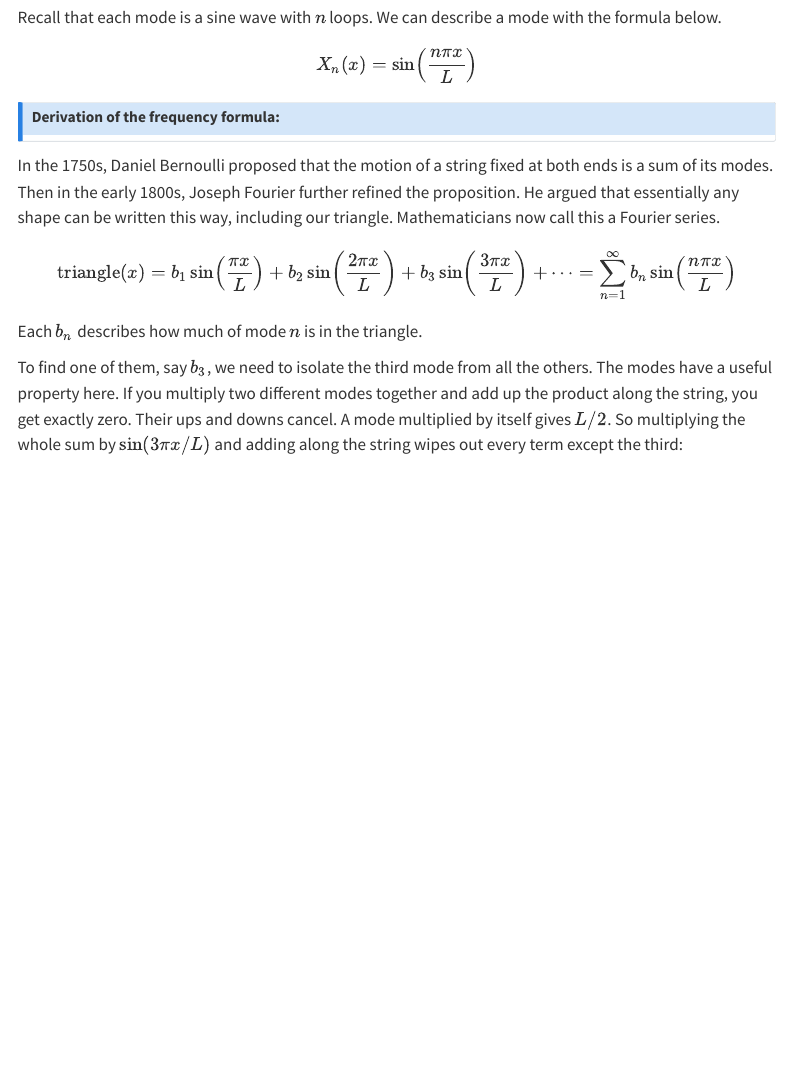
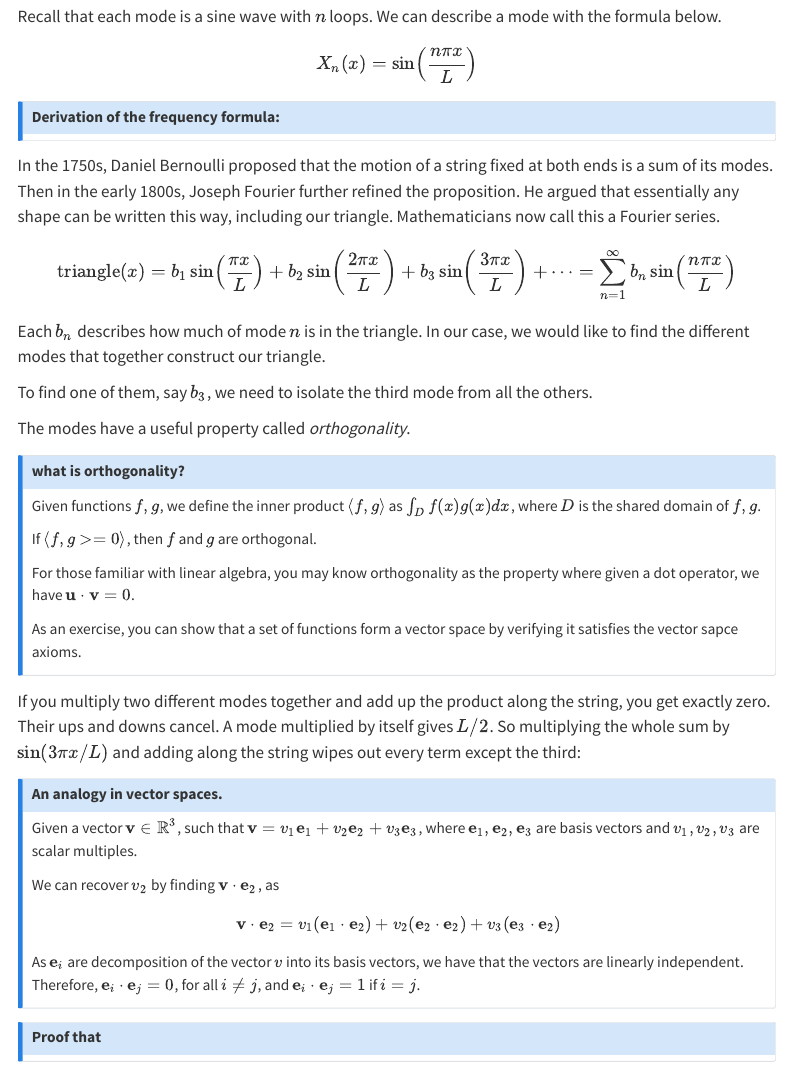
Before and after one commit to choppystick/choppy-blog, a Quarto document (posts/piano-tuning-post/overtones.qmd): the page in a window 1100 px wide, from 5020 px down before the commit and from 4720 px down after it, so that both start at the same text. Rendered offline with R 4.5, knitr and Pandoc in place of Quarto, with nearby package versions; some code elsewhere in the file could not run offline; menus at the side of the page are left out.

Commit message:
added some maths explanation

```diff
--- a/posts/piano-tuning-post/overtones.qmd
+++ b/posts/piano-tuning-post/overtones.qmd
@@ -272,6 +272,38 @@ $$
 \text{triangle}(x) = b_1 \sin\!\left(\frac{\pi x}{L}\right) + b_2 \sin\!\left(\frac{2\pi x}{L}\right) + b_3 \sin\!\left(\frac{3\pi x}{L}\right) + \cdots = \sum_{n=1}^{\infty} b_n \sin\!\left(\frac{n\pi x}{L}\right)
 $$
 
-Each $b_n$ describes how much of mode $n$ is in the triangle.
+Each $b_n$ describes how much of mode $n$ is in the triangle. In our case, we would like to find the different modes that together construct our triangle.
 
-To find one of them, say $b_3$, we need to isolate the third mode from all the others. The modes have a useful property here. If you multiply two different modes together and add up the product along the string, you get exactly zero. Their ups and downs cancel. A mode multiplied by itself gives $L/2$. So multiplying the whole sum by $\sin(3\pi x/L)$ and adding along the string wipes out every term except the third:
+To find one of them, say $b_3$, we need to isolate the third mode from all the others.
+
+The modes have a useful property called *orthogonality*.
+
+:::{.callout-note collapse="true"}
+## what is orthogonality?
+Given functions $f,g$, we define the inner product $\langle f,g \rangle$ as $\int_D f(x)g(x) dx$, where $D$ is the shared domain of $f,g$.
+
+If $\langle f,g> = 0 \rangle$, then $f$ and $g$ are orthogonal.
+
+For those familiar with linear algebra, you may know orthogonality as the property where given a dot operator, we have $\textbf{u} \cdot \textbf{v} = 0$.
+
+As an exercise, you can show that a set of functions form a vector space by verifying it satisfies the vector sapce axioms.
+:::
+
+If you multiply two different modes together and add up the product along the string, you get exactly zero. Their ups and downs cancel. A mode multiplied by itself gives $L/2$. So multiplying the whole sum by $\sin(3\pi x/L)$ and adding along the string wipes out every term except the third:
+
+:::{.callout-note collapse="true"}
+## An analogy in vector spaces.
+Given a vector $\textbf{v} \in \mathbb{R}^3$, such that $\textbf{v} = v_1 \textbf{e}_1 + v_2 \textbf{e}_2 + v_3 \textbf{e}_3$, where $\textbf{e}_1,\textbf{e}_2,\textbf{e}_3$ are basis vectors and $v_1,v_2,v_3$ are scalar multiples.
+
+We can recover $v_2$ by finding $\textbf{v} \cdot \textbf{e}_2$, as
+
+$$
+\textbf{v} \cdot \textbf{e}_2 = v_1 (\textbf{e}_1 \cdot \textbf{e}_2) + v_2 (\textbf{e}_2 \cdot \textbf{e}_2) + v_3 (\textbf{e}_3 \cdot \textbf{e}_2)
+$$
+
+As $\textbf{e}_i$ are decomposition of the vector $v$ into its basis vectors, we have that the vectors are linearly independent.  Therefore, $\textbf{e}_i \cdot \textbf{e}_j = 0$, for all $i \neq j$, and $\textbf{e}_i \cdot \textbf{e}_j = 1$ if $i = j$.
+:::
+
+:::{.callout-note collapse="true"}
+## Proof that
+:::
```
